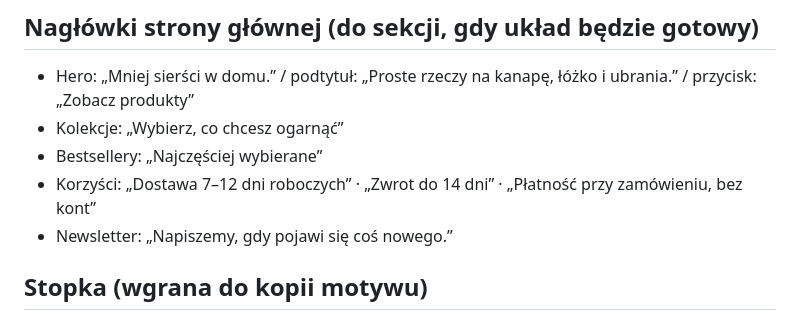
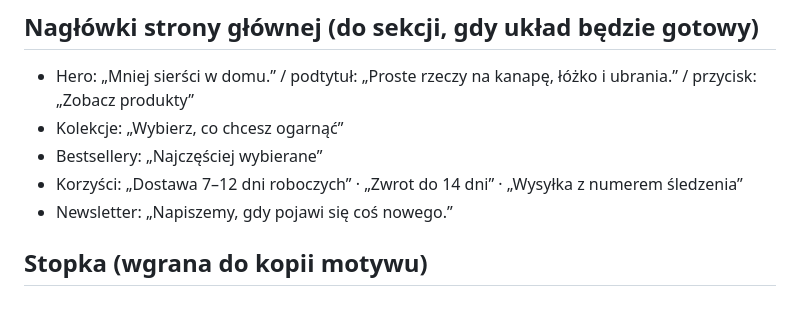
Before and after one commit to Petenzo/Petenzo, a Markdown page: futrino-sklep.md, the part around the change. Drawn GitHub-style.

Commit message:
Replace unverified payment claim in homepage copy
Co-Authored-By: Claude Opus 5.5 <noreply@anthropic.com>
Claude-Session: https://claude.ai/code/session_01JqKm6oX2C2c3vCmDD9BSNc

```diff
--- a/futrino-sklep.md
+++ b/futrino-sklep.md
@@ -28,7 +28,7 @@ Sklep ma jeden produkt: rękawicę do usuwania sierści psa i kota z tkanin. Nis
 - Hero: „Mniej sierści w domu.” / podtytuł: „Proste rzeczy na kanapę, łóżko i ubrania.” / przycisk: „Zobacz produkty”
 - Kolekcje: „Wybierz, co chcesz ogarnąć”
 - Bestsellery: „Najczęściej wybierane”
-- Korzyści: „Dostawa 7–12 dni roboczych” · „Zwrot do 14 dni” · „Płatność przy zamówieniu, bez kont”
+- Korzyści: „Dostawa 7–12 dni roboczych” · „Zwrot do 14 dni” · „Wysyłka z numerem śledzenia”
 - Newsletter: „Napiszemy, gdy pojawi się coś nowego.”
 
 ## Stopka (wgrana do kopii motywu)
```
